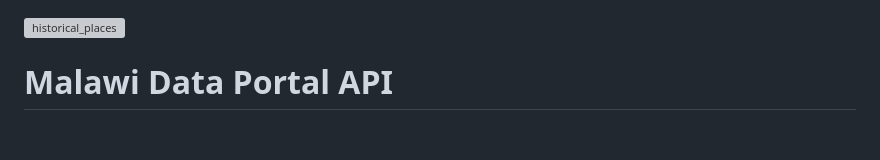
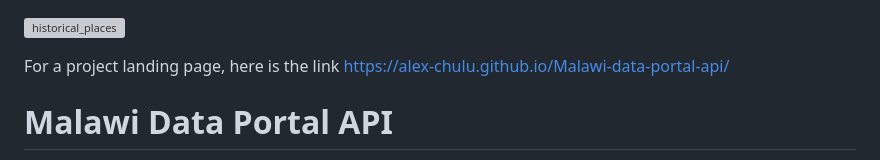
Before and after one commit to Alex-chulu/Malawi-data-portal-api, a Markdown page: README.md, the part around the change. Rendered like a GitHub page; blank space fills up the shorter version; grey boxes are pictures that could not be loaded.

Commit message:
Update README.md and added link to project landing page

```diff
--- a/README.md
+++ b/README.md
@@ -1,5 +1,6 @@
 ![historical_places](https://github.com/Alex-chulu/Malawi-data-portal-api/assets/72263272/b0cc02b5-f543-45ba-86dd-587c681fbc30)
 
+For a project landing page, here is the link https://alex-chulu.github.io/Malawi-data-portal-api/
 # Malawi Data Portal API
 
 The Malawi Data Portal API provides access to various data sets about Malawi,
```
